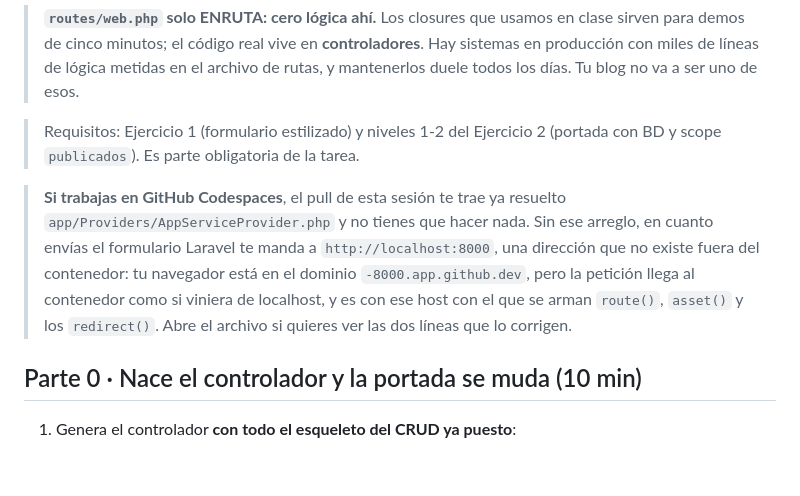
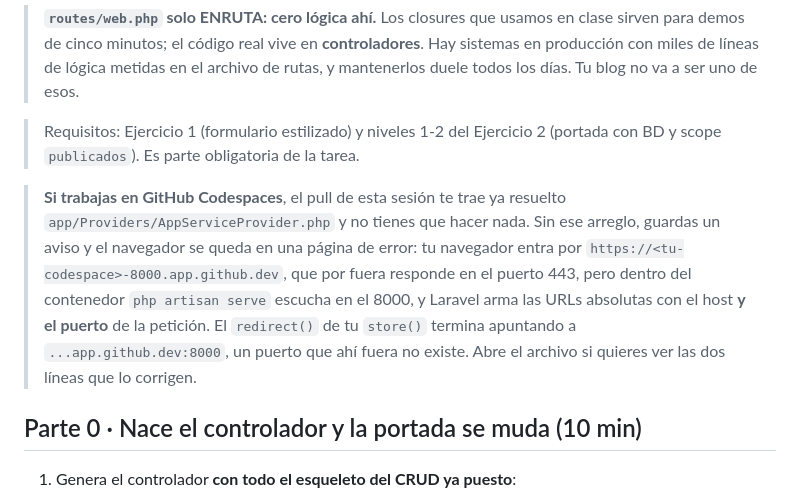
Before and after one commit to CristianHMartinez/curso2, a Markdown page: ejercicios/sesion2/05-crud-avisos.md, the part around the change. Drawn GitHub-style; blank space fills up the shorter version.

Commit message:
Material de la sesion 2: base y guias de ejercicios

```diff
--- a/ejercicios/sesion2/05-crud-avisos.md
+++ b/ejercicios/sesion2/05-crud-avisos.md
@@ -6,7 +6,7 @@ El formulario del Ejercicio 1 es decorativo y la portada solo lee. Aquí el blog
 
 > Requisitos: Ejercicio 1 (formulario estilizado) y niveles 1-2 del Ejercicio 2 (portada con BD y scope `publicados`). Es parte obligatoria de la tarea.
 
-> **Si trabajas en GitHub Codespaces**, el pull de esta sesión te trae ya resuelto `app/Providers/AppServiceProvider.php` y no tienes que hacer nada. Sin ese arreglo, en cuanto envías el formulario Laravel te manda a `http://localhost:8000`, una dirección que no existe fuera del contenedor: tu navegador está en el dominio `-8000.app.github.dev`, pero la petición llega al contenedor como si viniera de localhost, y es con ese host con el que se arman `route()`, `asset()` y los `redirect()`. Abre el archivo si quieres ver las dos líneas que lo corrigen.
+> **Si trabajas en GitHub Codespaces**, el pull de esta sesión te trae ya resuelto `app/Providers/AppServiceProvider.php` y no tienes que hacer nada. Sin ese arreglo, guardas un aviso y el navegador se queda en una página de error: tu navegador entra por `https://<tu-codespace>-8000.app.github.dev`, que por fuera responde en el puerto 443, pero dentro del contenedor `php artisan serve` escucha en el 8000, y Laravel arma las URLs absolutas con el host **y el puerto** de la petición. El `redirect()` de tu `store()` termina apuntando a `...app.github.dev:8000`, un puerto que ahí fuera no existe. Abre el archivo si quieres ver las dos líneas que lo corrigen.
 
 ## Parte 0 · Nace el controlador y la portada se muda (10 min)
 
```
